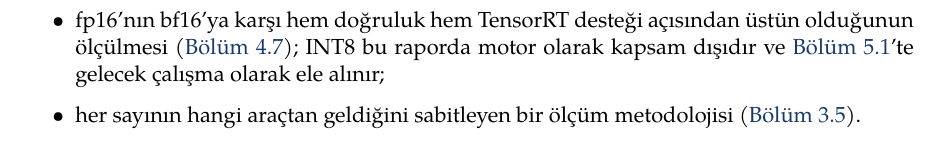
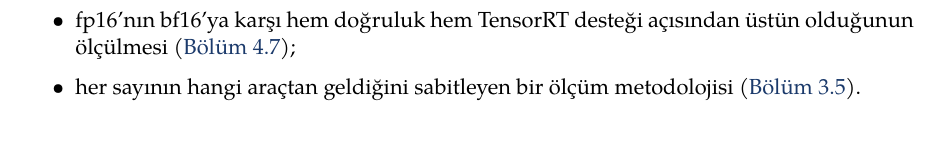
Before and after one commit to yigitkayabagci/sam-dedection, a LaTeX document (report/main.tex, which reads report/bolumler/giris.tex): part of page 7 of 29, cut so that both start at the same text. Compiled offline with XeLaTeX.

Commit message:
Drop the INT8 forward pointer from the contributions list
The contributions bullet on precision now states only what was
measured (fp16 vs bf16). INT8 is already covered where it belongs, in
the future-work chapter, so pointing at it from the contributions list
was redundant.

Co-Authored-By: Yiğit Kaya Bağcı <yigitkayabagci@hotmail.com>
Co-Authored-By: Claude Opus 5 <noreply@anthropic.com>
Claude-Session: https://claude.ai/code/session_01CgfqkgjpKuQjJJgYAxeVmm

```diff
--- a/report/bolumler/giris.tex
+++ b/report/bolumler/giris.tex
@@ -94,8 +94,6 @@ Bu rapor şu katkıları belgelemektedir:
         verilmesi (\cref{sec:fuzyon-karari});
   \item fp16'nın bf16'ya karşı hem doğruluk hem TensorRT desteği
         açısından üstün olduğunun ölçülmesi (\cref{sec:hassasiyet});
-        INT8 bu raporda motor olarak kapsam dışıdır ve
-        \cref{sec:int8-gelecek}'te gelecek çalışma olarak ele alınır;
   \item her sayının hangi araçtan geldiğini sabitleyen bir ölçüm
         metodolojisi (\cref{sec:olcum-yontemi}).
 \end{itemize}
```
